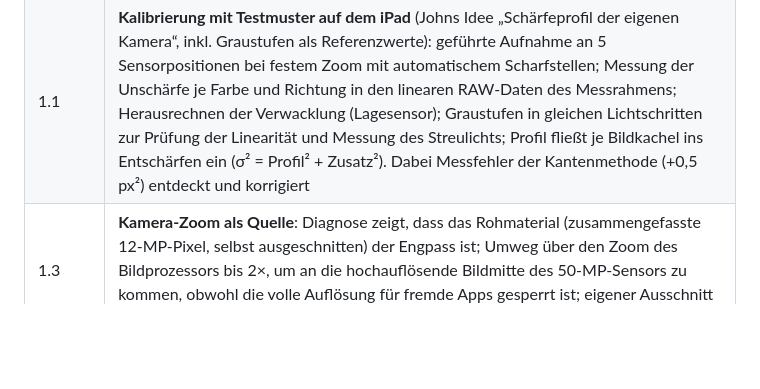
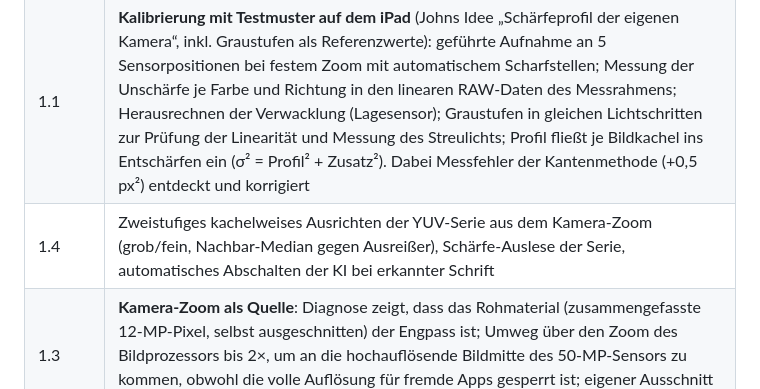
Before and after one commit to thebiz/kamera-check, a Markdown page: docs/ERFINDUNGSPROTOKOLL.md, the part around the change. Rendered like a GitHub page; blank space fills up the shorter version.

```diff
--- a/docs/ERFINDUNGSPROTOKOLL.md
+++ b/docs/ERFINDUNGSPROTOKOLL.md
@@ -37,6 +37,7 @@ Hersteller-Software austesten und überwinden.
 |---|---|
 | 1.0 | **Physik statt Raten** (nach Johns Kritik am künstlichen Look): Kameramodell (Beugung, Pixelfläche, Mehrbild-Kern, Verwacklung) begrenzt die gemessene Unschärfe; physikalisches Entschärfen (Richardson-Lucy mit Kantenschutz) ohne Verkleinern; KI nur noch zu 30 %; automatische Gleichmäßigkeitsprüfung (ebenes Motiv ⇒ überall gleich scharf, Johns Hinweis) |
 | 1.1 | **Kalibrierung mit Testmuster auf dem iPad** (Johns Idee „Schärfeprofil der eigenen Kamera“, inkl. Graustufen als Referenzwerte): geführte Aufnahme an 5 Sensorpositionen bei festem Zoom mit automatischem Scharfstellen; Messung der Unschärfe je Farbe und Richtung in den linearen RAW-Daten des Messrahmens; Herausrechnen der Verwacklung (Lagesensor); Graustufen in gleichen Lichtschritten zur Prüfung der Linearität und Messung des Streulichts; Profil fließt je Bildkachel ins Entschärfen ein (σ² = Profil² + Zusatz²). Dabei Messfehler der Kantenmethode (+0,5 px²) entdeckt und korrigiert |
+| 1.4 | Zweistufiges kachelweises Ausrichten der YUV-Serie aus dem Kamera-Zoom (grob/fein, Nachbar-Median gegen Ausreißer), Schärfe-Auslese der Serie, automatisches Abschalten der KI bei erkannter Schrift |
 | 1.3 | **Kamera-Zoom als Quelle**: Diagnose zeigt, dass das Rohmaterial (zusammengefasste 12-MP-Pixel, selbst ausgeschnitten) der Engpass ist; Umweg über den Zoom des Bildprozessors bis 2×, um an die hochauflösende Bildmitte des 50-MP-Sensors zu kommen, obwohl die volle Auflösung für fremde Apps gesperrt ist; eigener Ausschnitt nur noch für den Rest-Zoom |
 | 1.2.1 | **Diagnosebild** (nach Johns Befund, dass die Live-Vorschau besser aussah als das berechnete Foto): derselbe Bildausschnitt nach jedem Rechenschritt in einem Übersichtsbild, inkl. Vorschau im Moment des Auslösens – zeigt, welcher Schritt verschlechtert |
 | 1.2 | Nach Johns erstem Praxistest: **robuste Stufenerkennung** (schmale Mess-Streifen an mehreren Stellen gegen Schräglage, Toleranz für perspektivisch ungleiche Stufenbreiten, Erkennen und Auslassen verschmolzener ausgebrannter Stufen); **Messung nur im Zielrahmen** (Sensor-Ausschnitt auf Rahmen plus Rand verkleinert) für schnelle Kalibrier-Aufnahmen; Belichtungskorrektur −1 Blende beim Kalibrieren; Bedienung unterhalb der Vorschau |
```
Also changed, not shown: docs/FORSCHUNG.md (+29 -1 lines), docs/diagnose_v1-3.jpg (added), 6 other files.
